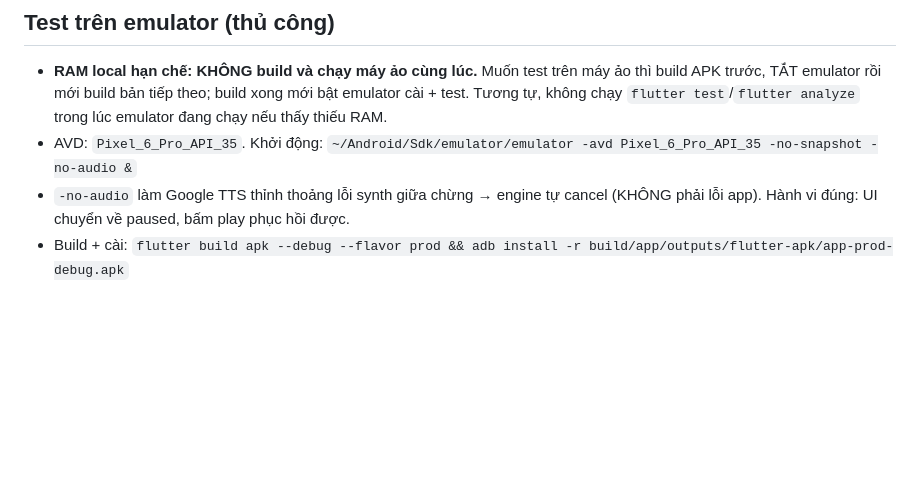
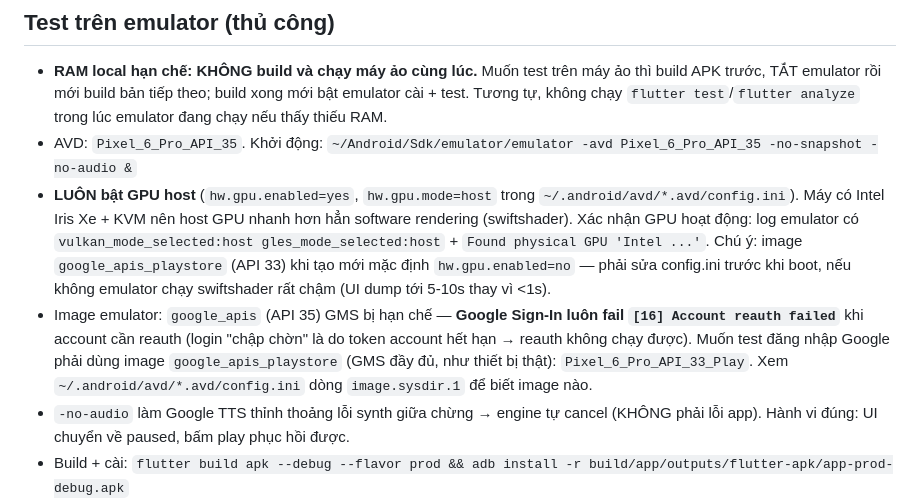
Before and after one commit to dvchd/khongdich-mobile, a Markdown page: AGENTS.md, the part around the change. Drawn GitHub-style; blank space fills up the shorter version.

Commit message:
docs(dev): chạy emulator bật GPU host + dùng image google_apis_playstore để test Google Sign-In
- GPU host (hw.gpu.mode=host) nhanh hơn hẳn software rendering trên máy Intel Iris Xe
- image google_apis GMS bị hạn chế → Google Sign-In luôn fail [16] reauth khi account cần reauth; phải dùng image google_apis_playstore (GMS đầy đủ)

```diff
--- a/AGENTS.md
+++ b/AGENTS.md
@@ -38,6 +38,8 @@ Tiếng Việt, prefix conventional (`fix(tts):`, `feat(reader):`, ...) như cá
 
 - **RAM local hạn chế: KHÔNG build và chạy máy ảo cùng lúc.** Muốn test trên máy ảo thì build APK trước, TẮT emulator rồi mới build bản tiếp theo; build xong mới bật emulator cài + test. Tương tự, không chạy `flutter test`/`flutter analyze` trong lúc emulator đang chạy nếu thấy thiếu RAM.
 - AVD: `Pixel_6_Pro_API_35`. Khởi động: `~/Android/Sdk/emulator/emulator -avd Pixel_6_Pro_API_35 -no-snapshot -no-audio &`
+- **LUÔN bật GPU host** (`hw.gpu.enabled=yes`, `hw.gpu.mode=host` trong `~/.android/avd/*.avd/config.ini`). Máy có Intel Iris Xe + KVM nên host GPU nhanh hơn hẳn software rendering (swiftshader). Xác nhận GPU hoạt động: log emulator có `vulkan_mode_selected:host gles_mode_selected:host` + `Found physical GPU 'Intel ...'`. Chú ý: image `google_apis_playstore` (API 33) khi tạo mới mặc định `hw.gpu.enabled=no` — phải sửa config.ini trước khi boot, nếu không emulator chạy swiftshader rất chậm (UI dump tới 5-10s thay vì <1s).
+- Image emulator: `google_apis` (API 35) GMS bị hạn chế — **Google Sign-In luôn fail `[16] Account reauth failed`** khi account cần reauth (login "chập chờn" là do token account hết hạn → reauth không chạy được). Muốn test đăng nhập Google phải dùng image `google_apis_playstore` (GMS đầy đủ, như thiết bị thật): `Pixel_6_Pro_API_33_Play`. Xem `~/.android/avd/*.avd/config.ini` dòng `image.sysdir.1` để biết image nào.
 - `-no-audio` làm Google TTS thỉnh thoảng lỗi synth giữa chừng → engine tự cancel (KHÔNG phải lỗi app). Hành vi đúng: UI chuyển về paused, bấm play phục hồi được.
 - Build + cài: `flutter build apk --debug --flavor prod && adb install -r build/app/outputs/flutter-apk/app-prod-debug.apk`
 - Log TTS: `adb logcat -s flutter:I | grep "TTS:"` — chuỗi "speaking chunk X/N", "cancel handler fired", "loaded chapter …", "chapter complete" là đủ để xác minh state machine.
```
